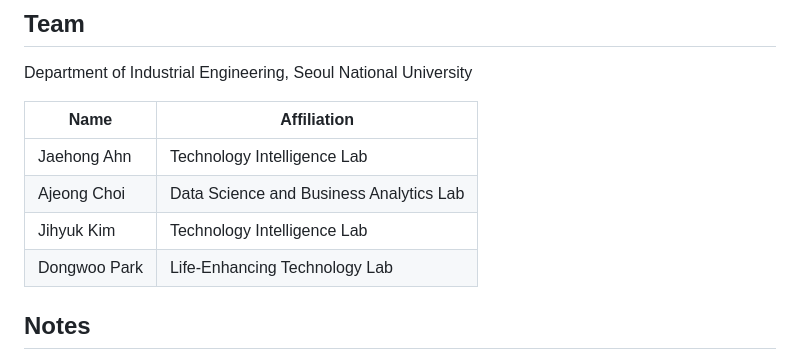
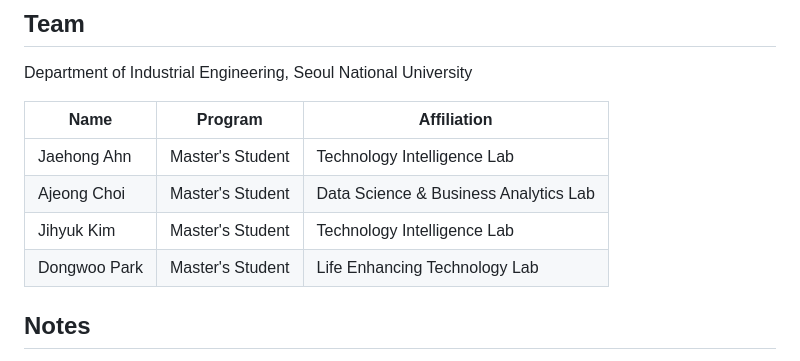
Before and after one commit to ahjjeong/RnDAgent, a Markdown page: README_EN.md, the part around the change. GitHub-like rendering.

Commit message:
Update team member details in README_EN.md

```diff
--- a/README_EN.md
+++ b/README_EN.md
@@ -214,12 +214,12 @@ Main settings are managed in `src/config.py`.
 
 Department of Industrial Engineering, Seoul National University
 
-| Name | Affiliation |
-|---|---|
-| Jaehong Ahn | Technology Intelligence Lab |
-| Ajeong Choi | Data Science and Business Analytics Lab |
-| Jihyuk Kim | Technology Intelligence Lab |
-| Dongwoo Park | Life-Enhancing Technology Lab |
+| Name | Program | Affiliation |
+|---|---|---|
+| Jaehong Ahn | Master's Student | Technology Intelligence Lab |
+| Ajeong Choi | Master's Student | Data Science & Business Analytics Lab |
+| Jihyuk Kim | Master's Student | Technology Intelligence Lab |
+| Dongwoo Park | Master's Student | Life Enhancing Technology Lab |
 
 ## Notes
 
```
